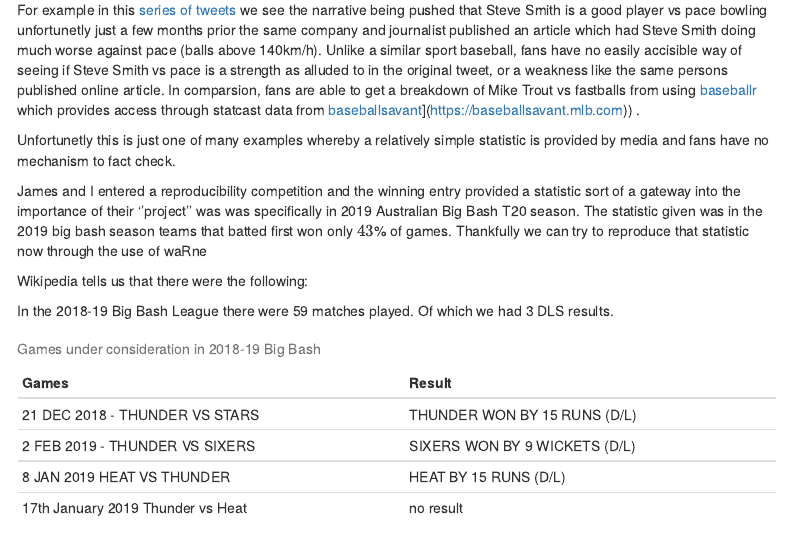
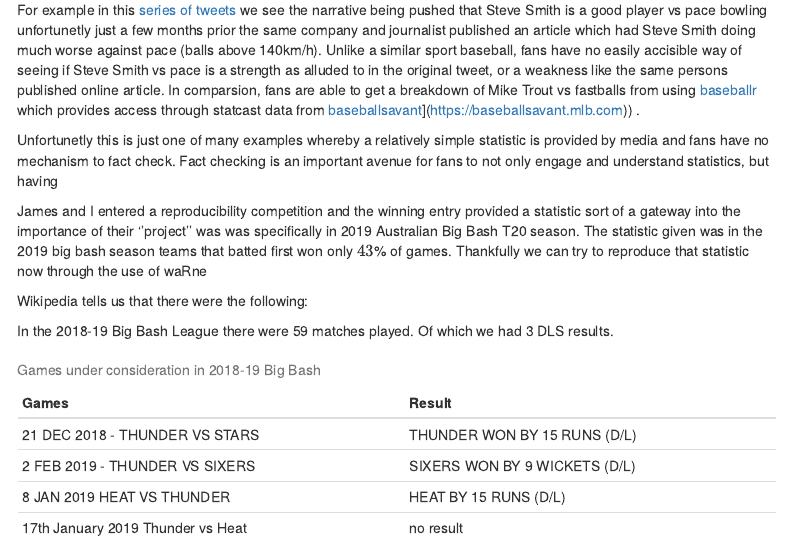
Before and after one commit to jrt5/Reproducibility-in-Cricket, an R Markdown document (paper.Rmd): the page in a window 1100 px wide, from 840 px down. Rendered offline with R 4.5, knitr and Pandoc, with nearby package versions; some code elsewhere in the file could not run offline; menus at the side of the page are left out.

Commit message:
push
push

```diff
--- a/paper.Rmd
+++ b/paper.Rmd
@@ -47,7 +47,7 @@ Through being able to reproduce, fans are able to make accessible findings for o
 
 For example in this [series of tweets](https://twitter.com/benjonescricket/status/1219898578719723520) we see the narrative being pushed that Steve Smith is a good player vs pace bowling unfortunetly just a few months prior the same company and journalist published an article which had Steve Smith doing much worse against pace (balls above 140km/h). Unlike a similar sport baseball, fans have no easily accisible way of seeing if Steve Smith vs pace is a strength as alluded to in the original tweet, or a weakness like the same persons published online article. In comparsion, fans are able to get a breakdown of Mike Trout vs fastballs from using [baseballr](https://billpetti.github.io/2018-02-19-build-statcast-database-rstats/) which provides access through statcast data from [baseballsavant]([https://baseballsavant.mlb.com)](https://baseballsavant.mlb.com)) .
 
-Unfortunetly this is just one of many examples whereby a relatively simple statistic is provided by media and fans have no mechanism to fact check.
+Unfortunetly this is just one of many examples whereby a relatively simple statistic is provided by media and fans have no mechanism to fact check. Fact checking is an important avenue for fans to not only engage and understand statistics, but having
 
 James and I entered a reproducibility competition and the winning entry provided a statistic sort of a gateway into the importance of their ''project'' was was specifically in 2019 Australian Big Bash T20 season. The statistic given was in the 2019 big bash season teams that batted first won only $43$% of games. Thankfully we can try to reproduce that statistic now through the use of waRne
 
```
